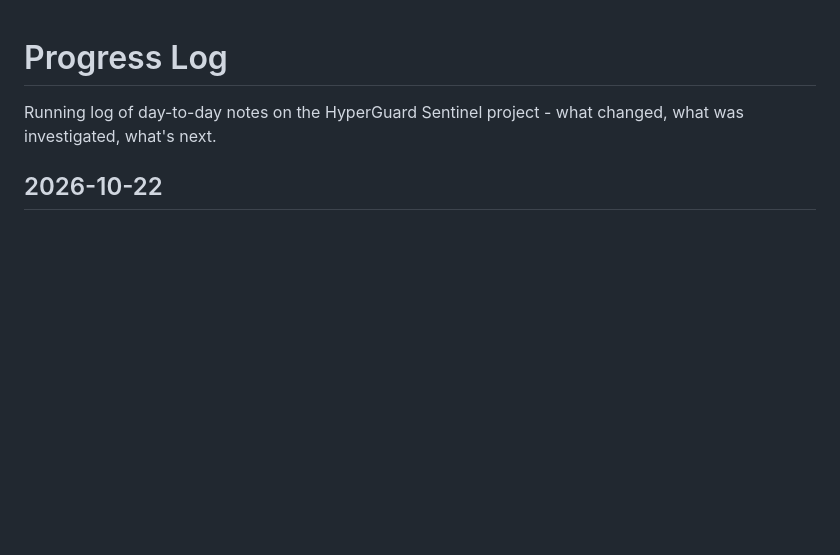
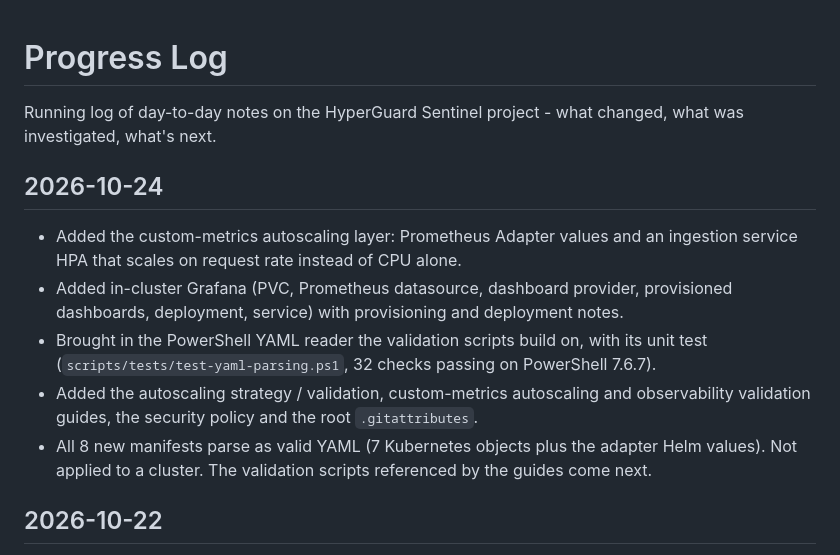
Before and after one commit to monssefbaakka/HyperGuard, a Markdown page: docs/devlog/PROGRESS.md, the part around the change. Drawn GitHub-style; blank space fills up the shorter version.

Commit message:
docs: log autoscaling, Grafana and validation guides

```diff
--- a/docs/devlog/PROGRESS.md
+++ b/docs/devlog/PROGRESS.md
@@ -1,6 +1,19 @@
 # Progress Log
 
 Running log of day-to-day notes on the HyperGuard Sentinel project - what changed, what was investigated, what's next.
+
+## 2026-10-24
+
+- Added the custom-metrics autoscaling layer: Prometheus Adapter values and an ingestion
+  service HPA that scales on request rate instead of CPU alone.
+- Added in-cluster Grafana (PVC, Prometheus datasource, dashboard provider, provisioned
+  dashboards, deployment, service) with provisioning and deployment notes.
+- Brought in the PowerShell YAML reader the validation scripts build on, with its unit test
+  (`scripts/tests/test-yaml-parsing.ps1`, 32 checks passing on PowerShell 7.6.7).
+- Added the autoscaling strategy / validation, custom-metrics autoscaling and observability
+  validation guides, the security policy and the root `.gitattributes`.
+- All 8 new manifests parse as valid YAML (7 Kubernetes objects plus the adapter Helm
+  values). Not applied to a cluster. The validation scripts referenced by the guides come next.
 
 ## 2026-10-22
 
```
Also changed, not shown: CHANGELOG.md (+5 -0 lines).
